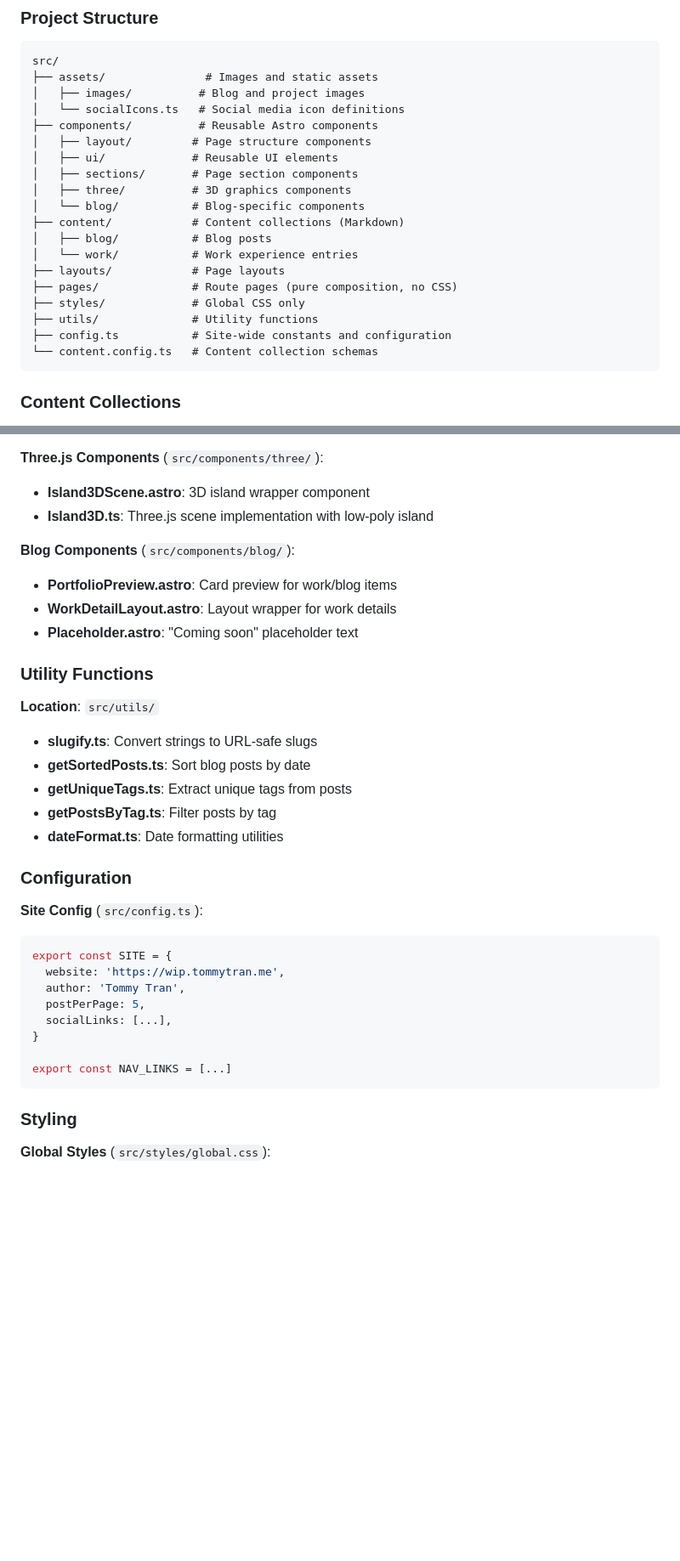
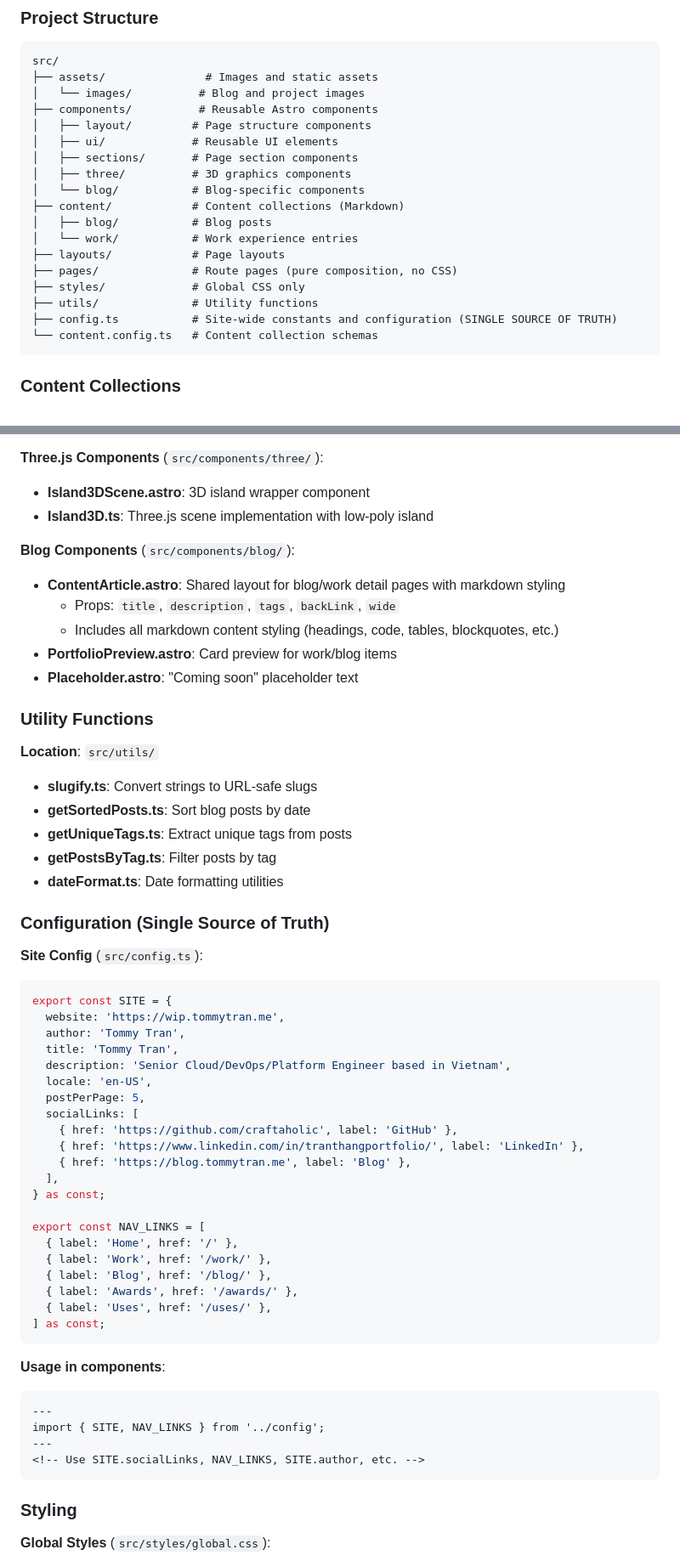
Before and after one commit to craftaholic/portfolio, a Markdown page: CLAUDE.md, 2 parts joined by grey strips. Shown: that part at 85% size. Rendered like a GitHub page; blank space fills up the shorter version.

````diff
--- a/CLAUDE.md
+++ b/CLAUDE.md
@@ -67,8 +72,7 @@ This site deploys to **Cloudflare Pages** as a static site:
 ```
 src/
 ├── assets/               # Images and static assets
-│   ├── images/          # Blog and project images
-│   └── socialIcons.ts   # Social media icon definitions
+│   └── images/          # Blog and project images
 ├── components/          # Reusable Astro components
 │   ├── layout/         # Page structure components
 │   ├── ui/             # Reusable UI elements
@@ -82,7 +86,7 @@ src/
 ├── pages/              # Route pages (pure composition, no CSS)
 ├── styles/             # Global CSS only
 ├── utils/              # Utility functions
-├── config.ts           # Site-wide constants and configuration
+├── config.ts           # Site-wide constants and configuration (SINGLE SOURCE OF TRUTH)
 └── content.config.ts   # Content collection schemas
 ```
 
@@ -134,8 +141,10 @@ Components are organized by purpose into subfolders:
 - **Island3D.ts**: Three.js scene implementation with low-poly island
 
 **Blog Components** (`src/components/blog/`):
+- **ContentArticle.astro**: Shared layout for blog/work detail pages with markdown styling
+  - Props: `title`, `description`, `tags`, `backLink`, `wide`
+  - Includes all markdown content styling (headings, code, tables, blockquotes, etc.)
 - **PortfolioPreview.astro**: Card preview for work/blog items
-- **WorkDetailLayout.astro**: Layout wrapper for work details
 - **Placeholder.astro**: "Coming soon" placeholder text
 
 ### Utility Functions
@@ -148,18 +157,39 @@ Components are organized by purpose into subfolders:
 - **getPostsByTag.ts**: Filter posts by tag
 - **dateFormat.ts**: Date formatting utilities
 
-### Configuration
+### Configuration (Single Source of Truth)
 
 **Site Config** (`src/config.ts`):
 ```typescript
 export const SITE = {
   website: 'https://wip.tommytran.me',
   author: 'Tommy Tran',
+  title: 'Tommy Tran',
+  description: 'Senior Cloud/DevOps/Platform Engineer based in Vietnam',
+  locale: 'en-US',
   postPerPage: 5,
-  socialLinks: [...],
-}
+  socialLinks: [
+    { href: 'https://github.com/craftaholic', label: 'GitHub' },
+    { href: 'https://www.linkedin.com/in/tranthangportfolio/', label: 'LinkedIn' },
+    { href: 'https://blog.tommytran.me', label: 'Blog' },
+  ],
+} as const;
 
-export const NAV_LINKS = [...]
+export const NAV_LINKS = [
+  { label: 'Home', href: '/' },
+  { label: 'Work', href: '/work/' },
+  { label: 'Blog', href: '/blog/' },
+  { label: 'Awards', href: '/awards/' },
+  { label: 'Uses', href: '/uses/' },
+] as const;
+```
+
+**Usage in components**:
+```astro
+---
+import { SITE, NAV_LINKS } from '../config';
+---
+<!-- Use SITE.socialLinks, NAV_LINKS, SITE.author, etc. -->
 ```
 
 ### Styling
````
Also changed, not shown: other parts of CLAUDE.md (+55 -14 lines).
